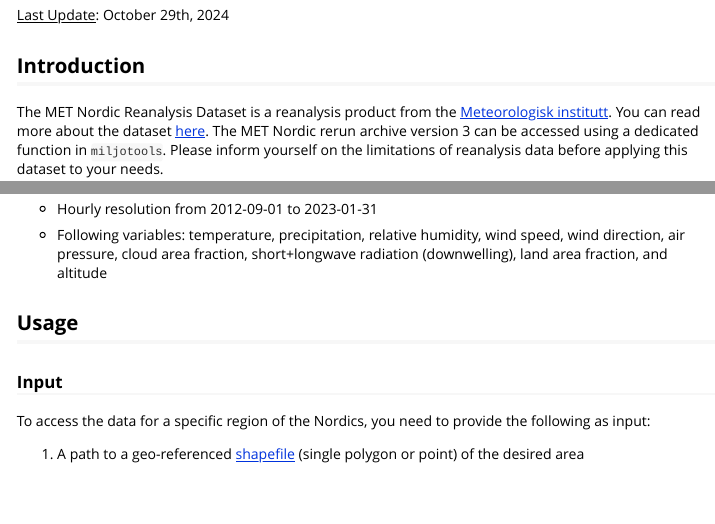
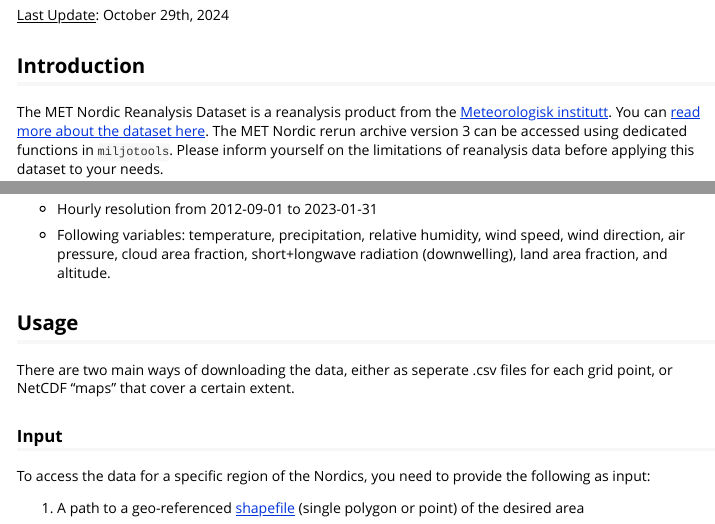
Before and after one commit to moritzshore/miljotools, an R Markdown document (vignettes/metno_reanal.Rmd): the page in a window 1100 px wide, from 120 px down, and a second part further down, joined at a grey line. Rendered offline with R 4.5, knitr and Pandoc, with nearby package versions; some code elsewhere in the file could not run offline; long lines of code are wrapped; common packages that the code uses without loading them are loaded.

Commit message:
adjustments to download behavior

````diff
--- a/vignettes/metno_reanal.Rmd
+++ b/vignettes/metno_reanal.Rmd
@@ -23,12 +23,12 @@ knitr::opts_chunk$set(echo = TRUE)
 ## Introduction
 
 The MET Nordic Reanalysis Dataset is a reanalysis product from the
-[Meteorologisk institutt](https://www.met.no/). You can read more about
+[Meteorologisk institutt](https://www.met.no/). You can [read more about
 the dataset
-[here](https://github.com/metno/NWPdocs/wiki/MET-Nordic-dataset). The
-MET Nordic rerun archive version 3 can be accessed using a dedicated
-function in `miljotools`. Please inform yourself on the limitations of
-reanalysis data before applying this dataset to your needs.
+here](https://github.com/metno/NWPdocs/wiki/MET-Nordic-dataset). The MET
+Nordic rerun archive version 3 can be accessed using dedicated functions
+in `miljotools`. Please inform yourself on the limitations of reanalysis
+data before applying this dataset to your needs.
 
 ```{r, fig1, echo= FALSE, fig.align='center', fig.cap="Figure 1: The spatial domain of the reanalysis dataset.", out.width="50%", out.height="50%"}
 knitr::include_graphics("../man/figures/domain.png")
@@ -43,9 +43,12 @@ knitr::include_graphics("../man/figures/domain.png")
 -   Following variables: temperature, precipitation, relative humidity,
     wind speed, wind direction, air pressure, cloud area fraction,
     short+longwave radiation (downwelling), land area fraction, and
-    altitude
+    altitude.
 
 ## Usage
+
+There are two main ways of downloading the data, either as seperate .csv
+files for each grid point, or NetCDF "maps" that cover a certain extent.
 
 ### Input
 
````
Also changed, not shown: R/metnordic_download.R (+5 -1 lines), R/metnordic_ncopen.R (+15 -2 lines), vignettes/metno_reanal.Rmd (6 more changed lines).
